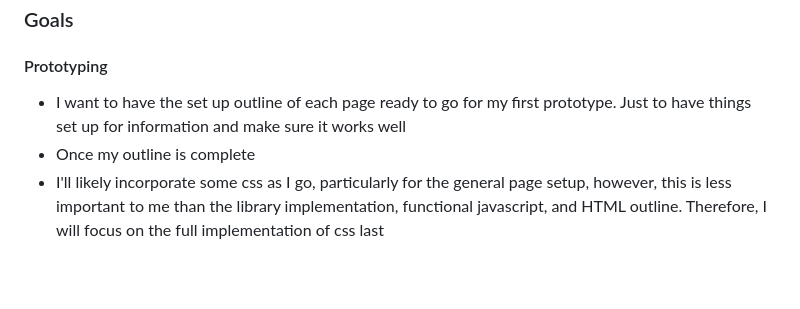
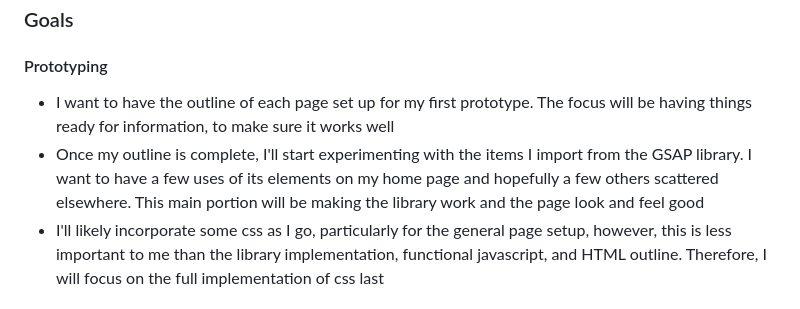
Before and after one commit to pvmallard/ATLS-4630-Project-1, a Markdown page: README.md, the part around the change. Drawn GitHub-style; blank space fills up the shorter version.

Commit message:
Update README.md v5

```diff
--- a/README.md
+++ b/README.md
@@ -22,8 +22,8 @@ The purpose of this project will be to create a functional and dynamic portfolio
 <h3>Goals</h3>
 <h4>Prototyping</h4>
 <ul>
-  <li>I want to have the set up outline of each page ready to go for my first prototype. Just to have things set up for information and make sure it works well</li>
-  <li>Once my outline is complete </li>
+  <li>I want to have the outline of each page set up for my first prototype. The focus will be having things ready for information, to make sure it works well</li>
+  <li>Once my outline is complete, I'll start experimenting with the items I import from the GSAP library. I want to have a few uses of its elements on my home page and hopefully a few others scattered elsewhere. This main portion will be making the library work and the page look and feel good</li>
   <li>I'll likely incorporate some css as I go, particularly for the general page setup, however, this is less important to me than the library implementation, functional javascript, and HTML outline. Therefore, I will focus on the full implementation of css last</li>
 </ul>
 
```
